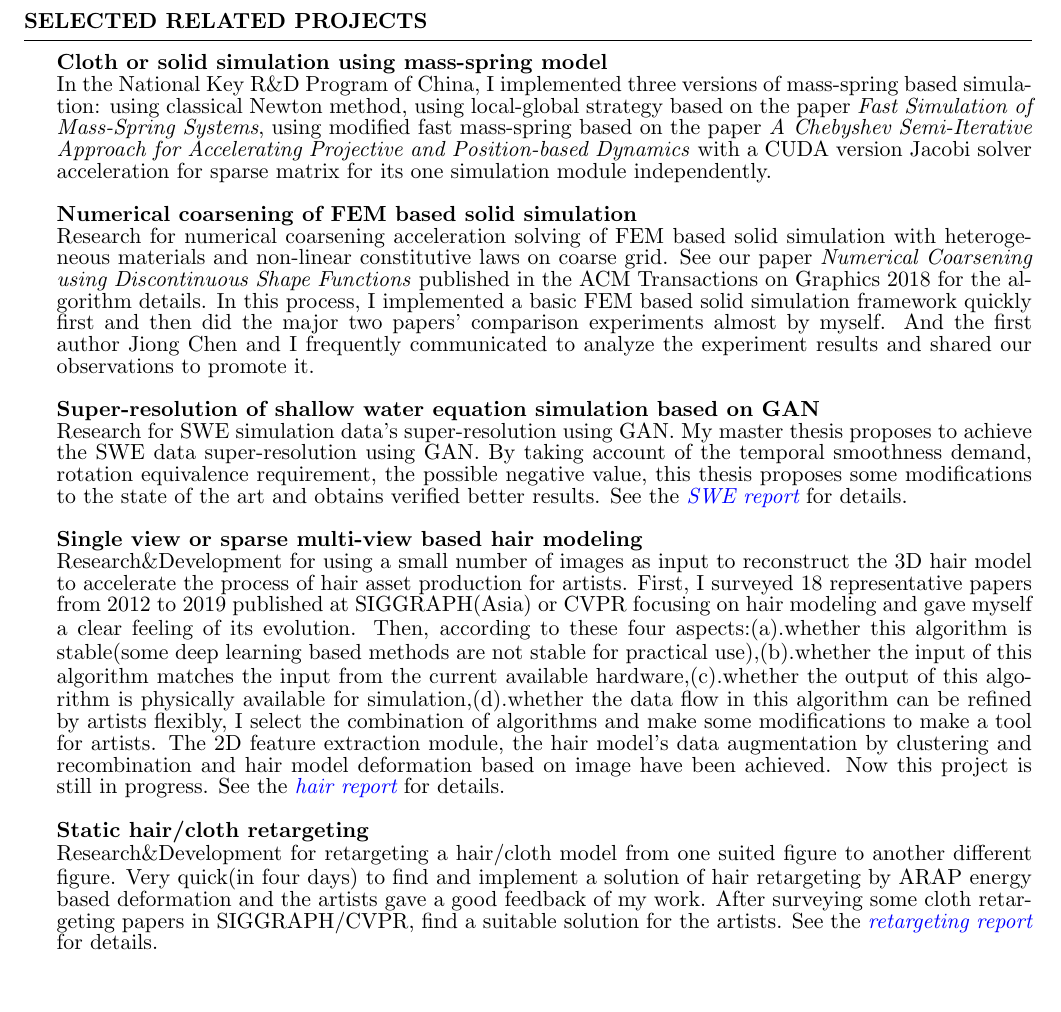
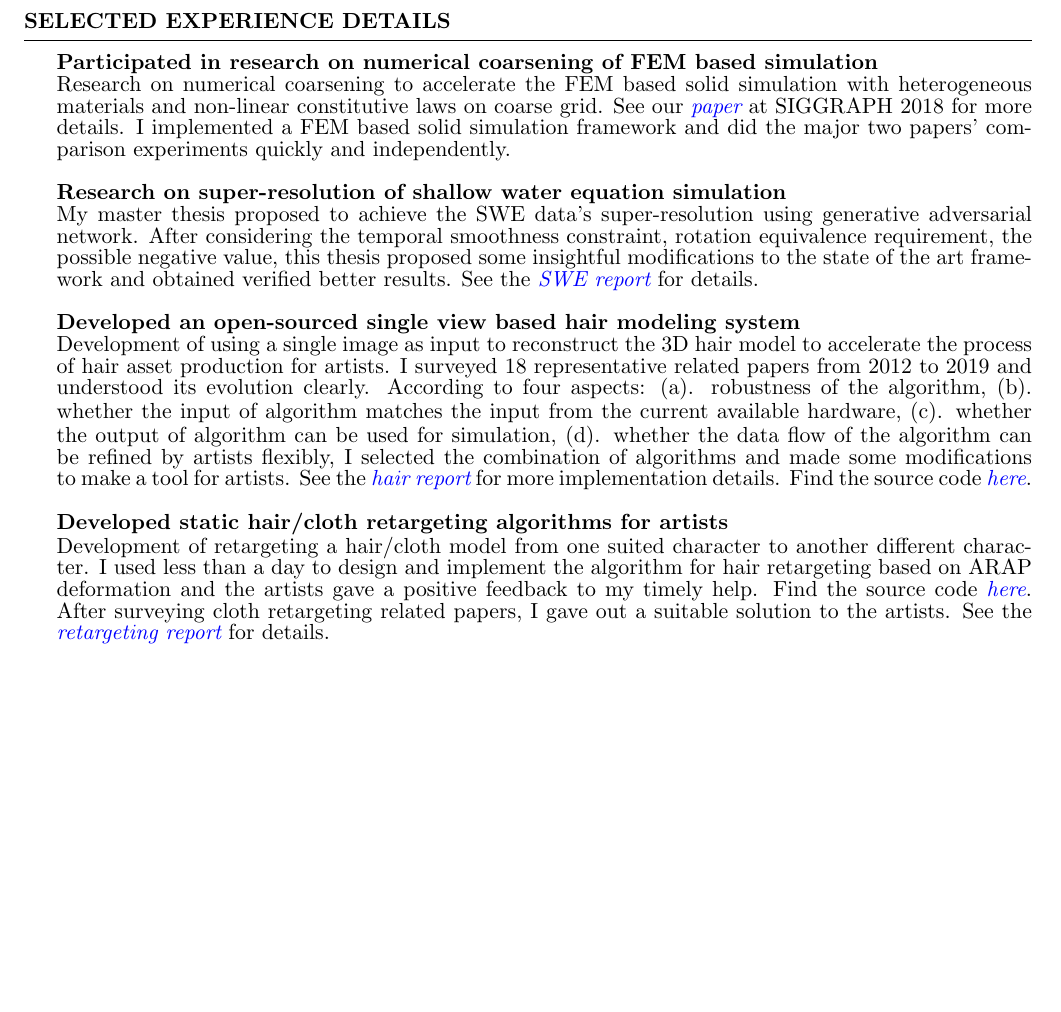
Before and after one commit to WTYatzoo/WTYatzoo.github.io, a LaTeX CV (CV/CV.tex): part of page 2 of 2, cut at the place of the change, the shorter picture padded with empty space. Compiled offline with pdfLaTeX.

Commit message:
[update]

```diff
--- a/CV/CV.tex
+++ b/CV/CV.tex
@@ -92,18 +91,11 @@
 
 \end{rSection}
 
-\begin{rSection}{Selected related Projects}
-
-  {\bf Cloth or solid simulation using mass-spring model}\\In the National Key R\&D Program of China, I implemented three versions of mass-spring based simulation: using classical Newton method, using local-global strategy based on the paper \textit{Fast Simulation of Mass-Spring Systems}, using modified fast mass-spring based on the paper \textit{A Chebyshev Semi-Iterative Approach for Accelerating Projective and Position-based Dynamics} with a CUDA version Jacobi solver acceleration for sparse matrix for its one simulation module independently.\\
-  \\{\bf Numerical coarsening of FEM based solid simulation}\\ Research for numerical coarsening acceleration solving of FEM based solid simulation with heterogeneous materials and non-linear constitutive laws on coarse grid. See our paper \emph{Numerical Coarsening using Discontinuous Shape Functions} published in the ACM Transactions on Graphics 2018 for the algorithm details. In this process, I implemented a basic FEM based solid simulation framework quickly first and then did the major two papers' comparison experiments almost by myself. And the first author Jiong Chen and I frequently communicated to analyze the experiment results and shared our observations to promote it. \\
-  \iffalse
-  \\{\bf Heat flow based geodesic distance computation}\\An implementation of the paper \emph{Geodesics in Heat:A New Approach to Computing Distance Based on Heat Flow} which uses heat flow to compute the geodesic distance for per mesh vertex or per points cloud's point to the specified mesh vertex or point on point cloud. The algorithm core is just solving a Poisson's equation which is elegant and concise in maths! This project is just my hobby.\\
-  \\{\bf L1-based construction of polycube maps for mesh}\\An implementation of the core algorithm of the paper \emph{L1-based Construction of Polycube Maps from Complex Shapes} which uses an L1 Polycube deformation based method for hexahedralization and the algorithm is mainly solving an L1 norm optimization problem.\\
-  \fi
-  \\{\bf Super-resolution of shallow water equation simulation based on GAN}\\ Research for SWE simulation data's super-resolution using GAN. My master thesis proposes to achieve the SWE data super-resolution using GAN. By taking account of the temporal smoothness demand, rotation equivalence requirement, the possible negative value, this thesis proposes some modifications to the state of the art and obtains verified better results. See the \emph{\href{https://wtyatzoo.github.io/reports/SWE.pdf}{SWE report}} for details. \\
-  \\{\bf Single view or sparse multi-view based hair modeling}\\ Research\&Development for using a small number of images as input to reconstruct the 3D hair model to accelerate the process of hair asset production for artists. First, I surveyed 18 representative papers from 2012 to 2019 published at SIGGRAPH(Asia) or CVPR focusing on hair modeling and gave myself a clear feeling of its evolution. Then, according to these four aspects:(a).whether this algorithm is stable(some deep learning based methods are not stable for practical use),(b).whether the input of this algorithm matches the input from the current available hardware,(c).whether the output of this algorithm is physically available for simulation,(d).whether the data flow in this algorithm can be refined by artists flexibly, I select the combination of algorithms and make some modifications to make a tool for artists. The 2D feature extraction module, the hair model's data augmentation by clustering and recombination and hair model deformation based on image have been achieved. Now this project is still in progress. See the \emph{\href{https://wtyatzoo.github.io/reports/hair.pdf}{hair report}} for details. \\
-  \\{\bf Static hair/cloth retargeting}\\ Research\&Development for retargeting a hair/cloth model from one suited figure to another different figure. Very quick(in four days) to find and implement a solution of hair retargeting by ARAP energy based deformation and  the artists gave a good feedback of my work. After surveying some cloth retargeting papers in SIGGRAPH/CVPR, find a suitable solution for the artists. See the \emph{\href{https://wtyatzoo.github.io/reports/retargeting.pdf}{retargeting report}} for details. \\
-
+\begin{rSection}{Selected Experience Details}
+  {\bf Participated in research on numerical coarsening of FEM based simulation}\\ Research on numerical coarsening to accelerate the FEM based solid simulation with heterogeneous materials and non-linear constitutive laws on coarse grid. See our \emph{\href{https://wtyatzoo.github.io/sig18/opt\_basis.pdf}{paper}} at SIGGRAPH 2018 for more details. I implemented a FEM based solid simulation framework and did the major two papers' comparison experiments quickly and independently.\\
+  \\{\bf Research on super-resolution of shallow water equation simulation}\\ My master thesis proposed to achieve the SWE data's super-resolution using generative adversarial network. After considering the temporal smoothness constraint, rotation equivalence requirement, the possible negative value, this thesis proposed some insightful modifications to the state of the art framework and obtained verified better results. See the \emph{\href{https://wtyatzoo.github.io/reports/SWE.pdf}{SWE report}} for details. \\
+  \\{\bf Developed an open-sourced single view based hair modeling system}\\ Development of using a single image as input to reconstruct the 3D hair model to accelerate the process of hair asset production for artists. I surveyed 18 representative related papers from 2012 to 2019 and understood its evolution clearly. According to four aspects: (a). robustness of the algorithm, (b). whether the input of algorithm matches the input from the current available hardware, (c). whether the output of algorithm can be used for simulation, (d). whether the data flow of the algorithm can be refined by artists flexibly, I selected the combination of algorithms and made some modifications to make a tool for artists. See the \emph{\href{https://wtyatzoo.github.io/reports/hair.pdf}{hair report}} for more implementation details. Find the source code \emph{\href{https://github.com/WTYatzoo/hair\_modeling}{here}}.\\
+  \\{\bf Developed static hair/cloth retargeting algorithms for artists}\\ Development of retargeting a hair/cloth model from one suited character to another different character. I used less than a day to design and implement the algorithm for hair retargeting based on ARAP deformation and the artists gave a positive feedback to my timely help. Find the source code \emph{\href{https://github.com/WTYatzoo/hair\_retargeting}{here}}. After surveying cloth retargeting related papers, I gave out a suitable solution to the artists. See the \emph{\href{https://wtyatzoo.github.io/reports/retargeting.pdf}{retargeting report}} for details.\\
 \end{rSection}
 
 \begin{rSection}{Honors and Awards}
```
Also changed, not shown: CV/CV.pdf, CV/CV.tex (2 more changed lines), 1 other file.
